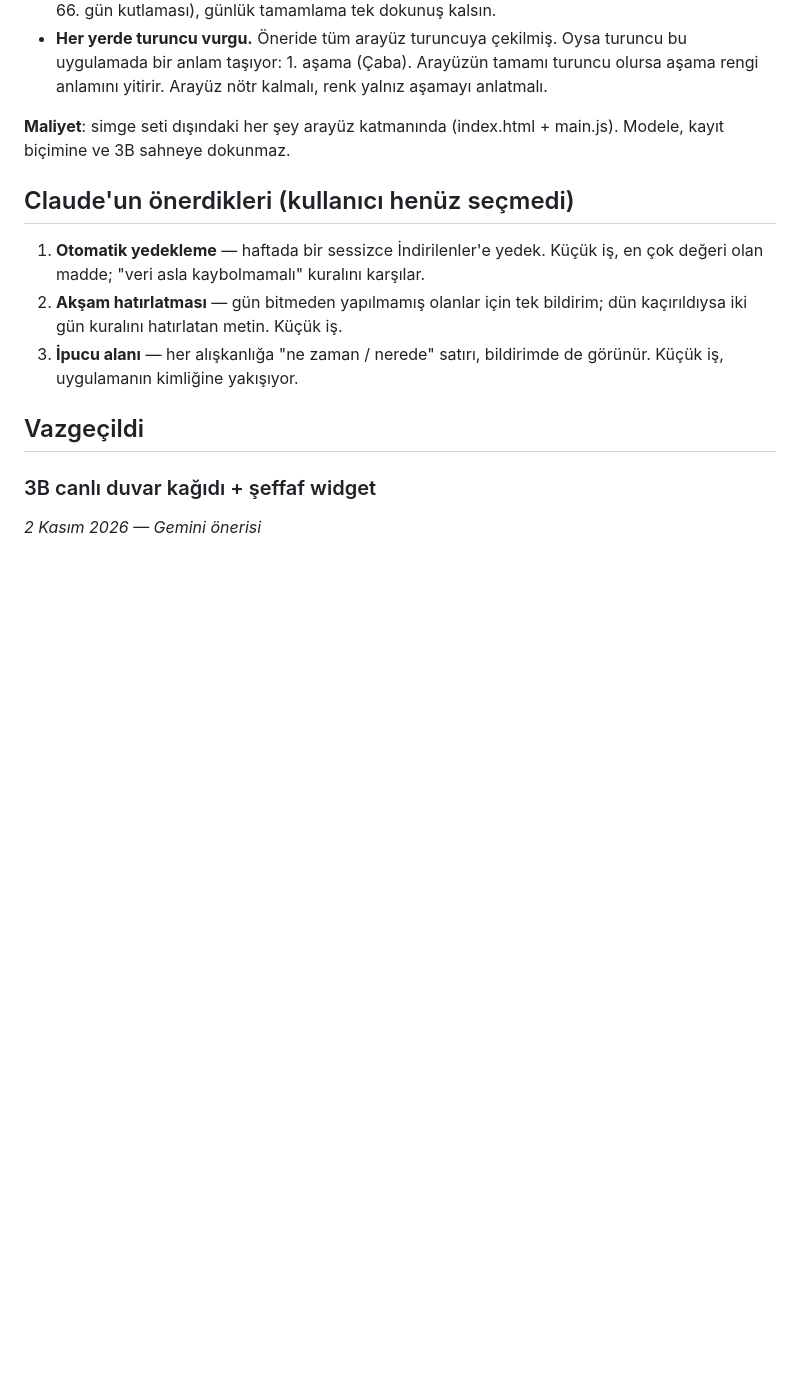
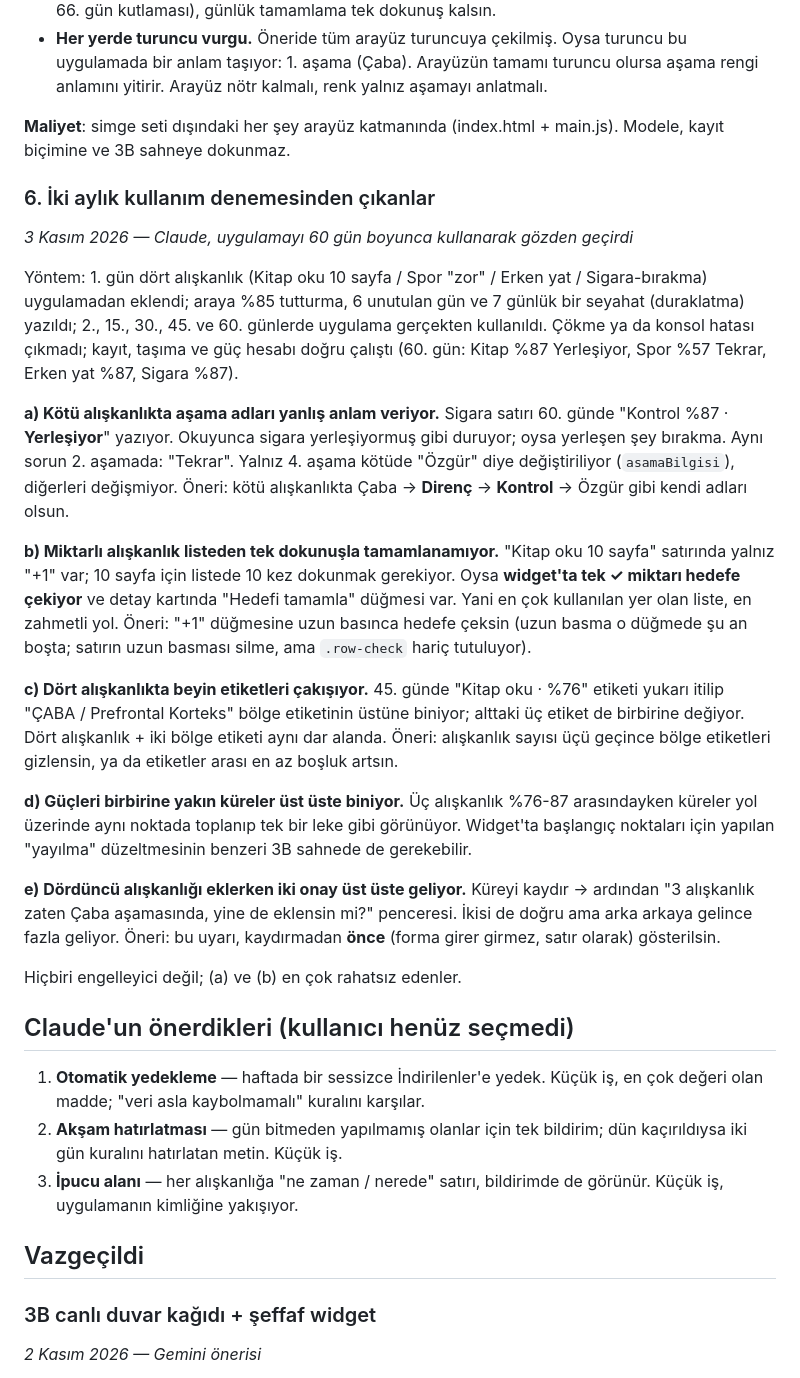
Before and after one commit to yusufkenanyaldz/terrahabit, a Markdown page: NoralAliskanlik/FIKIRLER.md, the part around the change. Drawn GitHub-style; blank space fills up the shorter version.

Commit message:
Fikir defteri: iki aylık kullanım denemesinin bulguları
Co-Authored-By: Claude Opus 5 <noreply@anthropic.com>
Claude-Session: https://claude.ai/code/session_016yfLtFjjtjkaZ7dM5Tex8W

```diff
--- a/NoralAliskanlik/FIKIRLER.md
+++ b/NoralAliskanlik/FIKIRLER.md
@@ -122,6 +122,43 @@ Not: kodlama yapılmadı, yalnızca değerlendirme.
 **Maliyet**: simge seti dışındaki her şey arayüz katmanında (index.html + main.js). Modele,
 kayıt biçimine ve 3B sahneye dokunmaz.
 
+### 6. İki aylık kullanım denemesinden çıkanlar
+_3 Kasım 2026 — Claude, uygulamayı 60 gün boyunca kullanarak gözden geçirdi_
+
+Yöntem: 1. gün dört alışkanlık (Kitap oku 10 sayfa / Spor "zor" / Erken yat / Sigara-bırakma)
+uygulamadan eklendi; araya %85 tutturma, 6 unutulan gün ve 7 günlük bir seyahat (duraklatma)
+yazıldı; 2., 15., 30., 45. ve 60. günlerde uygulama gerçekten kullanıldı. Çökme ya da konsol
+hatası çıkmadı; kayıt, taşıma ve güç hesabı doğru çalıştı (60. gün: Kitap %87 Yerleşiyor,
+Spor %57 Tekrar, Erken yat %87, Sigara %87).
+
+**a) Kötü alışkanlıkta aşama adları yanlış anlam veriyor.** Sigara satırı 60. günde
+"Kontrol %87 · **Yerleşiyor**" yazıyor. Okuyunca sigara yerleşiyormuş gibi duruyor; oysa
+yerleşen şey bırakma. Aynı sorun 2. aşamada: "Tekrar". Yalnız 4. aşama kötüde "Özgür" diye
+değiştiriliyor (`asamaBilgisi`), diğerleri değişmiyor. Öneri: kötü alışkanlıkta
+Çaba → **Direnç** → **Kontrol** → Özgür gibi kendi adları olsun.
+
+**b) Miktarlı alışkanlık listeden tek dokunuşla tamamlanamıyor.** "Kitap oku 10 sayfa" satırında
+yalnız "+1" var; 10 sayfa için listede 10 kez dokunmak gerekiyor. Oysa **widget'ta tek ✓ miktarı
+hedefe çekiyor** ve detay kartında "Hedefi tamamla" düğmesi var. Yani en çok kullanılan yer olan
+liste, en zahmetli yol. Öneri: "+1" düğmesine uzun basınca hedefe çeksin (uzun basma o düğmede
+şu an boşta; satırın uzun basması silme, ama `.row-check` hariç tutuluyor).
+
+**c) Dört alışkanlıkta beyin etiketleri çakışıyor.** 45. günde "Kitap oku · %76" etiketi yukarı
+itilip "ÇABA / Prefrontal Korteks" bölge etiketinin üstüne biniyor; alttaki üç etiket de
+birbirine değiyor. Dört alışkanlık + iki bölge etiketi aynı dar alanda. Öneri: alışkanlık sayısı
+üçü geçince bölge etiketleri gizlensin, ya da etiketler arası en az boşluk artsın.
+
+**d) Güçleri birbirine yakın küreler üst üste biniyor.** Üç alışkanlık %76-87 arasındayken
+küreler yol üzerinde aynı noktada toplanıp tek bir leke gibi görünüyor. Widget'ta başlangıç
+noktaları için yapılan "yayılma" düzeltmesinin benzeri 3B sahnede de gerekebilir.
+
+**e) Dördüncü alışkanlığı eklerken iki onay üst üste geliyor.** Küreyi kaydır → ardından
+"3 alışkanlık zaten Çaba aşamasında, yine de eklensin mi?" penceresi. İkisi de doğru ama arka
+arkaya gelince fazla geliyor. Öneri: bu uyarı, kaydırmadan **önce** (forma girer girmez, satır
+olarak) gösterilsin.
+
+Hiçbiri engelleyici değil; (a) ve (b) en çok rahatsız edenler.
+
 ## Claude'un önerdikleri (kullanıcı henüz seçmedi)
 
 1. **Otomatik yedekleme** — haftada bir sessizce İndirilenler'e yedek. Küçük iş, en çok değeri
```
